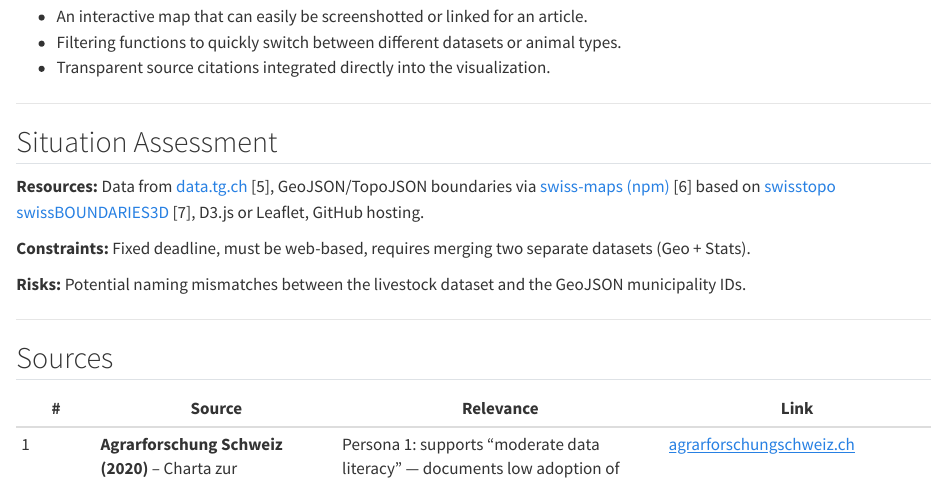
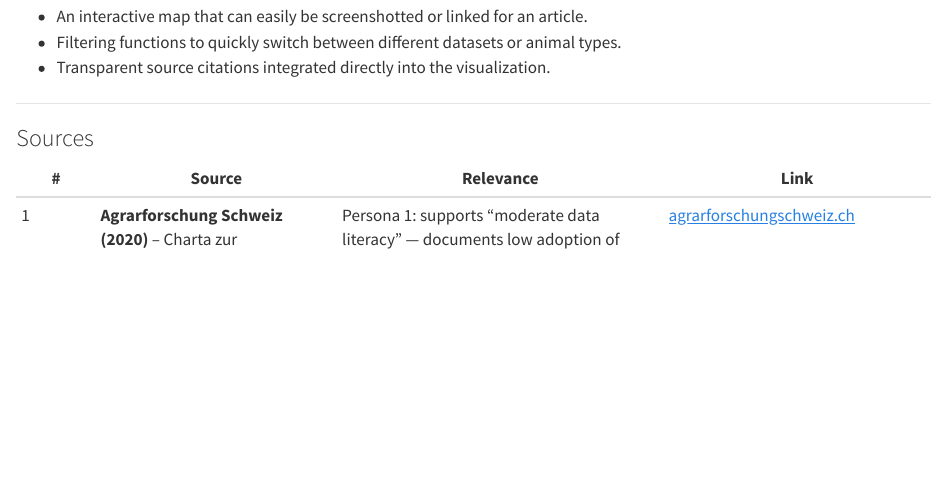
Before and after one commit to podsv-fs26-ad24/ad24-5-fancyproject, a Quarto document (docs/project_charta.qmd): the page in a window 1100 px wide, from 2090 px down. Rendered offline with R 4.5, knitr and Pandoc in place of Quarto, with nearby package versions.

Commit message:
Revise project documentation structure
Removed the Situation Assessment section and added Sources section with relevant data citations.

```diff
--- a/docs/project_charta.qmd
+++ b/docs/project_charta.qmd
@@ -107,17 +107,7 @@
 
 ---
 
-## Situation Assessment
-
-**Resources:** Data from [data.tg.ch](https://data.tg.ch/explore/dataset/div-la-2/) [5], GeoJSON/TopoJSON boundaries via [swiss-maps (npm)](https://github.com/interactivethings/swiss-maps) [6] based on [swisstopo swissBOUNDARIES3D](https://www.swisstopo.admin.ch/de/landschaftsmodell-swissboundaries3d) [7], D3.js or Leaflet, GitHub hosting.
-
-**Constraints:** Fixed deadline, must be web-based, requires merging two separate datasets (Geo + Stats).
-
-**Risks:** Potential naming mismatches between the livestock dataset and the GeoJSON municipality IDs.
-
----
-
-## Sources
+### Sources
 
 | # | Source | Relevance | Link |
 |---|--------|-----------|------|
```
